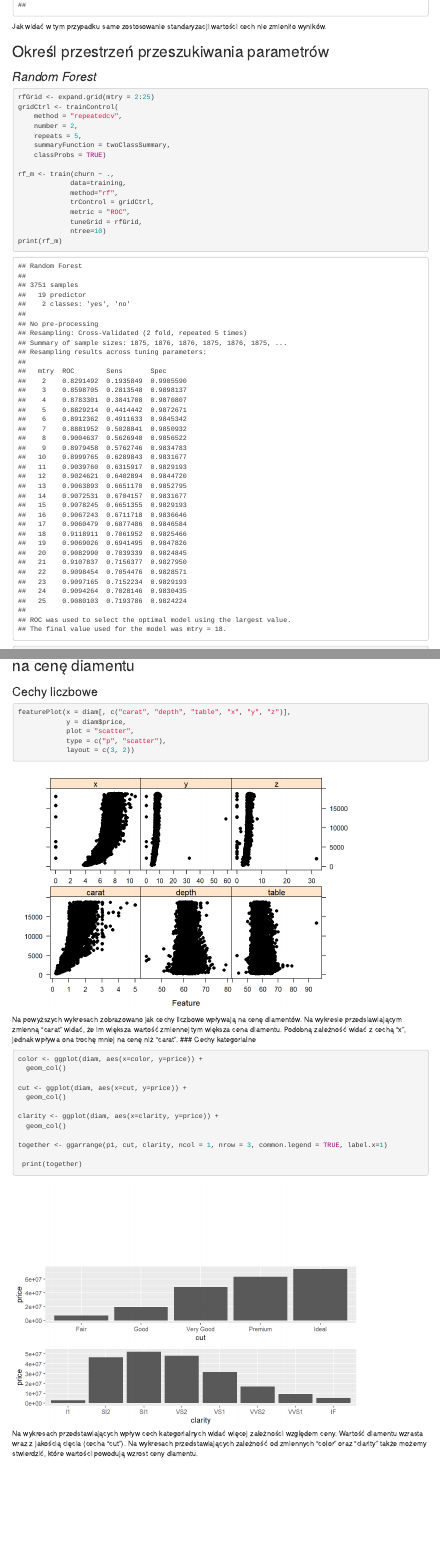
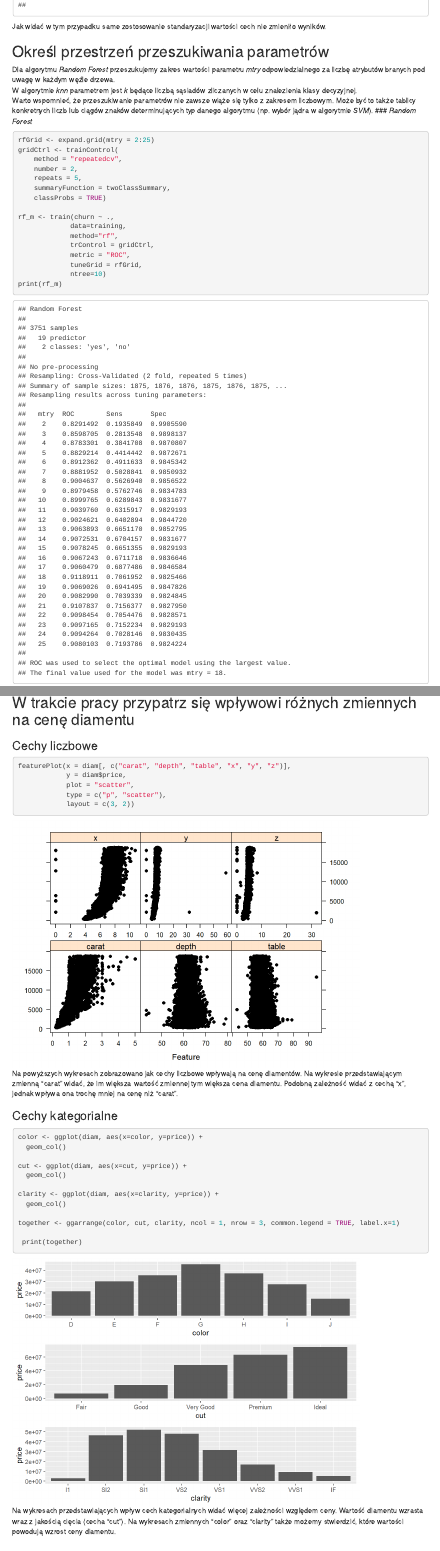
Before and after one commit to LiLatee/R_classes, an R Markdown document (Projects/Exercise 3/exercise_3.Rmd): the page in a window 1100 px wide, from 4490 px down, and a second part further down, joined at a grey line. The pictures show the output file Projects/Exercise 3/exercise_3.html that the author committed with the source, opened offline; menus at the side of the page are left out.

Commit message:
Exercise 3, done

````diff
--- a/Projects/Exercise 3/exercise_3.Rmd
+++ b/Projects/Exercise 3/exercise_3.Rmd
@@ -146,6 +146,13 @@ print(cm)
 Jak widać w tym przypadku same zostosowanie standaryzacji wartości cech nie zmieniło wyników.
 
 ## Określ przestrzeń przeszukiwania parametrów
+Dla algorytmu <i>Random Forest</i> przeszukujemy zakres wartości parametru <i>mtry</i>
+odpowiedzialnego za liczbę atrybutów branych pod uwagę w każdym węźle drzewa.
+<br>
+W algorytmie <i>knn</i> parametrem jest <i>k</i> będące liczbą sąsiadów zliczanych w celu znalezienia klasy decyzyjnej.
+<br>
+Warto wspomnieć, że przeszukiwanie parametrów nie zawsze wiąże się tylko z zakresem liczbowym.
+Może być to także tablicy konkretnych liczb lub ciągów znaków determinujących typ danego algorytmu (np. wybór jądra w algorytmie <i>SVM</i>).
 ### <i>Random Forest</i>
 ```{r gridsearch_rf}
 rfGrid <- expand.grid(mtry = 2:25)
@@ -267,5 +274,7 @@ print(lr_m)
 
 y_pred <- predict(lr_m, newdata=testing)
 y_test <- testing[["price"]]
-rmse(y_test, y_pred)
+
+print(paste("Średnia cena to $", round(mean(diam$price), digits=2), " odchylenie standardowe to $", round(sd(diam$price), digits=2), sep=""))
+print(paste("Błąd RMSE to ", round(rmse(y_test, y_pred), digits=2), sep=""))
 ```
@@ -281,8 +291,9 @@ featurePlot(x = diam[, c("carat", "depth", "table", "x", "y", "z")],
 
 ```
 <br>Na powyższych wykresach zobrazowano jak cechy liczbowe wpływają na cenę diamentów.
-Na wykresie przedsiawiającym zmienną "carat" widać, że im większa wartość zmiennej tym większa cena diamentu.
+Na wykresie przedstawiającym zmienną "carat" widać, że im większa wartość zmiennej tym większa cena diamentu.
 Podobną zależność widać z cechą "x", jednak wpływa ona trochę mniej na cenę niż "carat".
+
 ### Cechy kategorialne
 ```{r price2}
 
@@ -295,10 +306,10 @@ cut <- ggplot(diam, aes(x=cut, y=price)) +
 clarity <- ggplot(diam, aes(x=clarity, y=price)) +
   geom_col()
 
-together <- ggarrange(p1, cut, clarity, ncol = 1, nrow = 3, common.legend = TRUE, label.x=1)
+together <- ggarrange(color, cut, clarity, ncol = 1, nrow = 3, common.legend = TRUE, label.x=1)
 
  print(together)
 ```
 <br>Na wykresach przedstawiających wpływ cech kategorialnych widać więcej zależności względem ceny.
 Wartość diamentu wzrasta wraz z jakością cięcia (cecha "cut").
-Na wykresach przedstawiających zależność od zmiennych "color" oraz "clarity" także możemy stwierdzić, które wartości powodują wzrost ceny diamentu.
+Na wykresach zmiennych "color" oraz "clarity" także możemy stwierdzić, które wartości powodują wzrost ceny diamentu.
````
Also changed, not shown: Projects/Exercise 3/exercise_3.html, Projects/Exercise 3/exercise_3_files/figure-html/price2-1.png, Projects/Exercise 3/exercise_3.Rmd (11 more changed lines), 1 other file.
